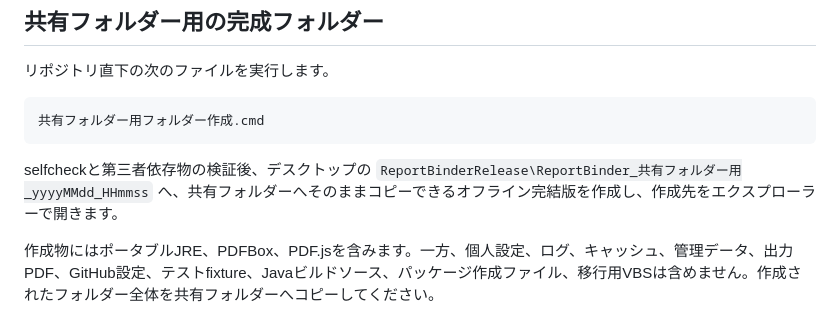
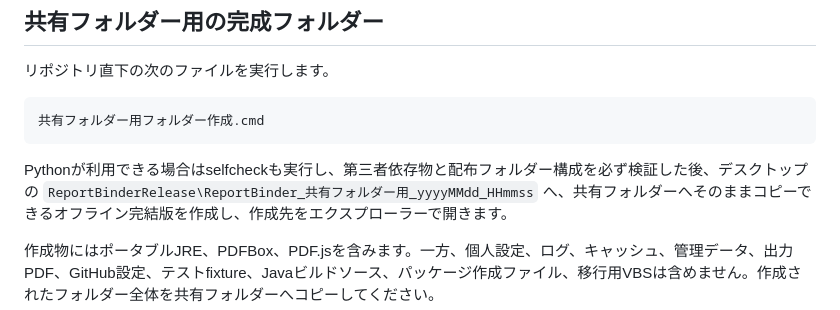
Before and after one commit to minimo162/ReportBinder, a Markdown page: README.md, the part around the change. Drawn GitHub-style.

Commit message:
共有配布作成のPython不要動作を説明

````diff
--- a/README.md
+++ b/README.md
@@ -22,7 +22,7 @@ VBScriptはWindowsで段階的に廃止されるため、通常の起動入口
 共有フォルダー用フォルダー作成.cmd
 ```
 
-selfcheckと第三者依存物の検証後、デスクトップの
+Pythonが利用できる場合はselfcheckも実行し、第三者依存物と配布フォルダー構成を必ず検証した後、デスクトップの
 `ReportBinderRelease\ReportBinder_共有フォルダー用_yyyyMMdd_HHmmss`
 へ、共有フォルダーへそのままコピーできるオフライン完結版を作成し、作成先をエクスプローラーで開きます。
 
````
